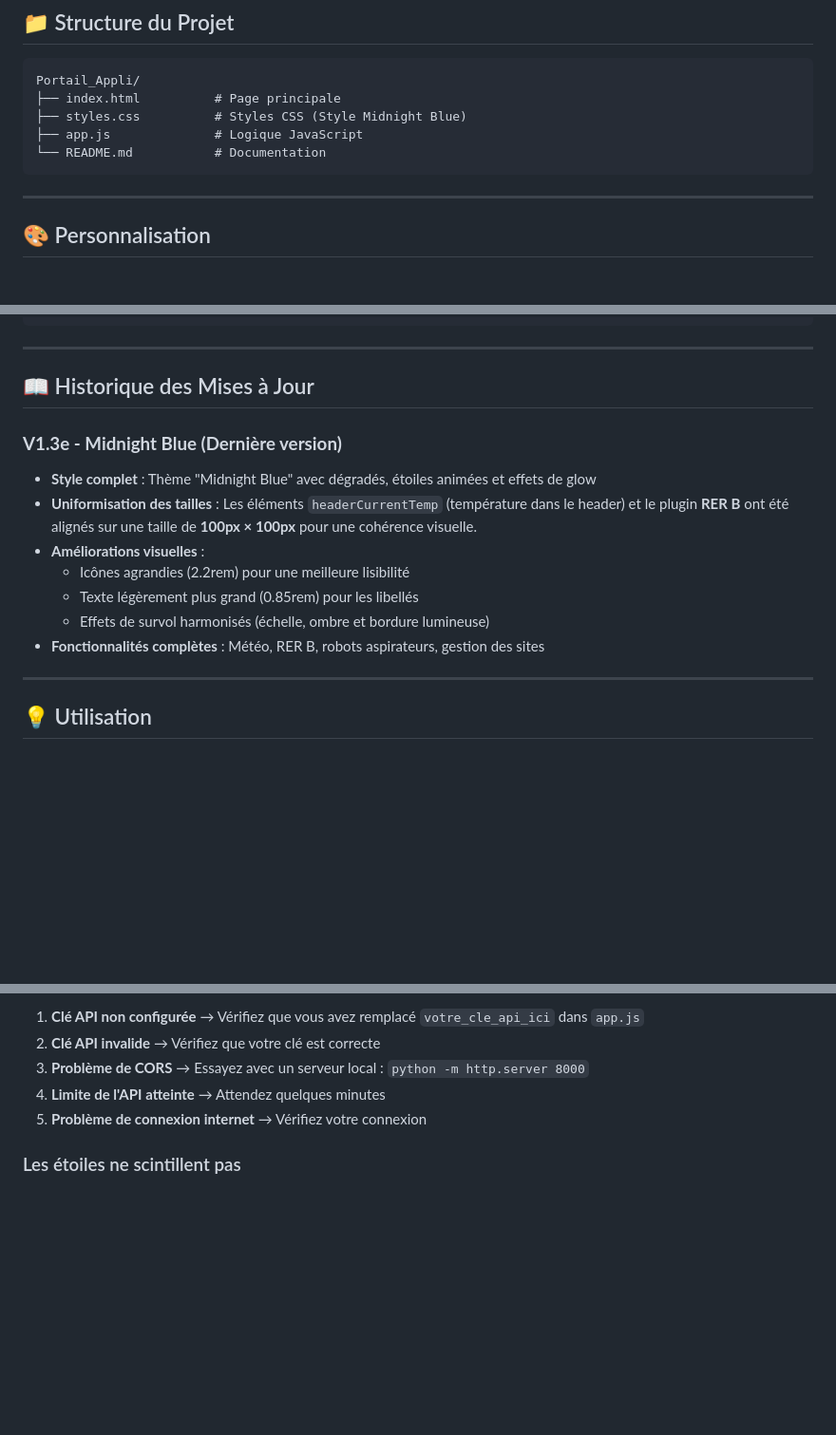
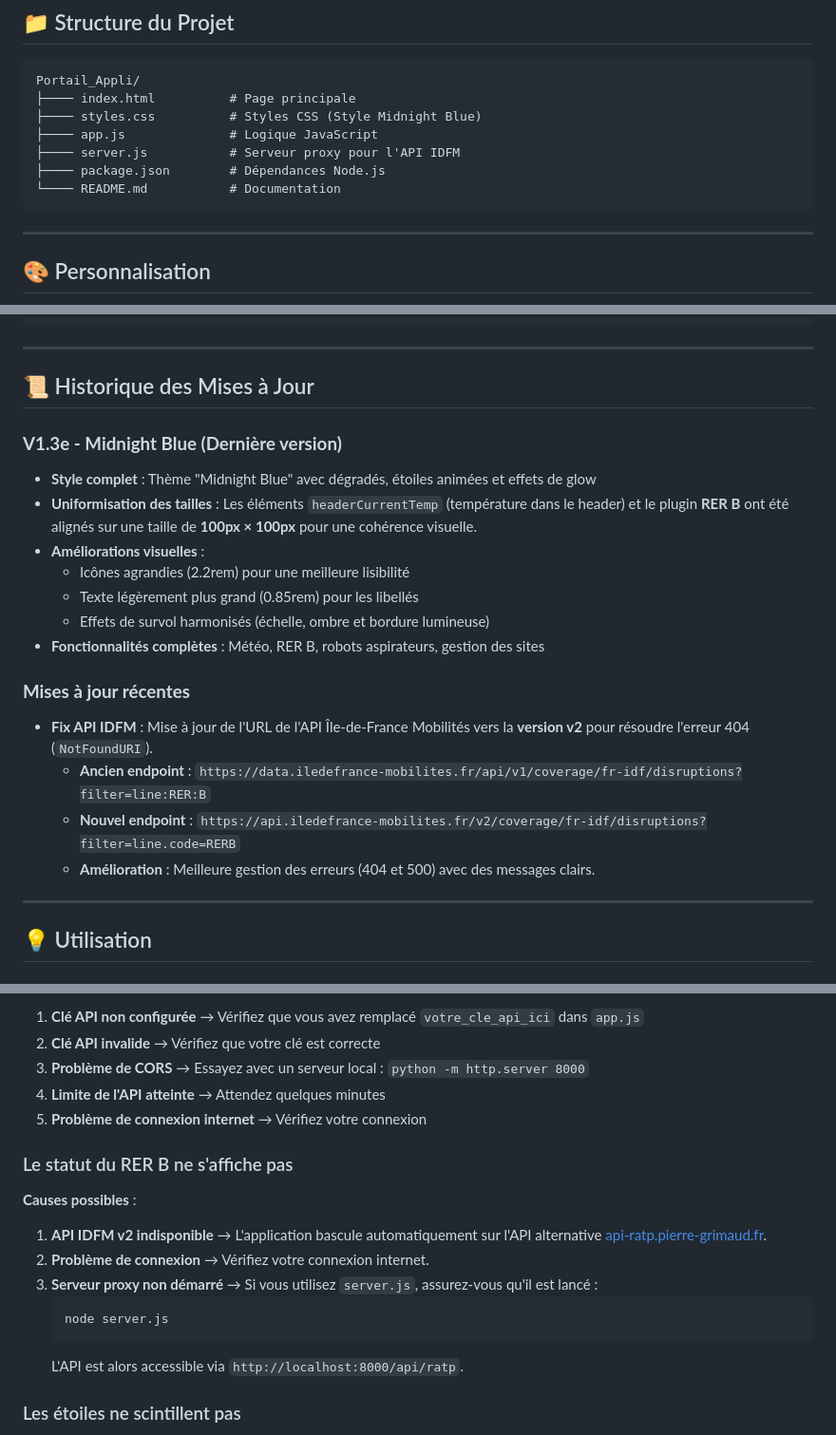
Before and after one commit to thomRoot/Portail_Appli, a Markdown page: README.md, 3 parts joined by grey strips. Shown at 95% size. Rendered like a GitHub page; blank space fills up the shorter version.

Commit message:
Docs: Mise à jour du README avec les informations sur l'API IDFM v2 et le serveur proxy
Co-authored-by: thomRoot <thomRoot@users.noreply.github.com>

````diff
--- a/README.md
+++ b/README.md
@@ -238,10 +243,12 @@ Copiez simplement les fichiers sur votre serveur web. Aucune configuration serve
 
 ```
 Portail_Appli/
-├── index.html          # Page principale
-├── styles.css          # Styles CSS (Style Midnight Blue)
-├── app.js              # Logique JavaScript
-└── README.md           # Documentation
+├──── index.html          # Page principale
+├──── styles.css          # Styles CSS (Style Midnight Blue)
+├──── app.js              # Logique JavaScript
+├──── server.js           # Serveur proxy pour l'API IDFM
+├──── package.json        # Dépendances Node.js
+└──── README.md           # Documentation
 ```
 
 ---
@@ -314,7 +321,7 @@ Modifiez les variables CSS dans `styles.css` :
 
 ---
 
-## 📖 Historique des Mises à Jour
+## 📜 Historique des Mises à Jour
 
 ### **V1.3e - Midnight Blue (Dernière version)**
 - **Style complet** : Thème "Midnight Blue" avec dégradés, étoiles animées et effets de glow
@@ -324,6 +331,12 @@ Modifiez les variables CSS dans `styles.css` :
   - Texte légèrement plus grand (0.85rem) pour les libellés
   - Effets de survol harmonisés (échelle, ombre et bordure lumineuse)
 - **Fonctionnalités complètes** : Météo, RER B, robots aspirateurs, gestion des sites
+
+### **Mises à jour récentes**
+- **Fix API IDFM** : Mise à jour de l'URL de l'API Île-de-France Mobilités vers la **version v2** pour résoudre l'erreur 404 (`NotFoundURI`).
+  - **Ancien endpoint** : `https://data.iledefrance-mobilites.fr/api/v1/coverage/fr-idf/disruptions?filter=line:RER:B`
+  - **Nouvel endpoint** : `https://api.iledefrance-mobilites.fr/v2/coverage/fr-idf/disruptions?filter=line.code=RERB`
+  - **Amélioration** : Meilleure gestion des erreurs (404 et 500) avec des messages clairs.
 
 ---
 
@@ -397,6 +410,17 @@ Modifiez les variables CSS dans `styles.css` :
 4. **Limite de l'API atteinte** → Attendez quelques minutes
 5. **Problème de connexion internet** → Vérifiez votre connexion
 
+### Le statut du RER B ne s'affiche pas
+
+**Causes possibles** :
+1. **API IDFM v2 indisponible** → L'application bascule automatiquement sur l'API alternative [api-ratp.pierre-grimaud.fr](https://api-ratp.pierre-grimaud.fr).
+2. **Problème de connexion** → Vérifiez votre connexion internet.
+3. **Serveur proxy non démarré** → Si vous utilisez `server.js`, assurez-vous qu'il est lancé :
+   ```bash
+   node server.js
+   ```
+   L'API est alors accessible via `http://localhost:8000/api/ratp`.
+
 ### Les étoiles ne scintillent pas
 - **Vérifiez votre navigateur** : Les animations CSS sont supportées par tous les navigateurs modernes
 - **Vérifiez les paramètres** : Certains navigateurs réduisent les animations pour économiser la batterie
````
Also changed, not shown: other parts of README.md (+16 -11 lines).
